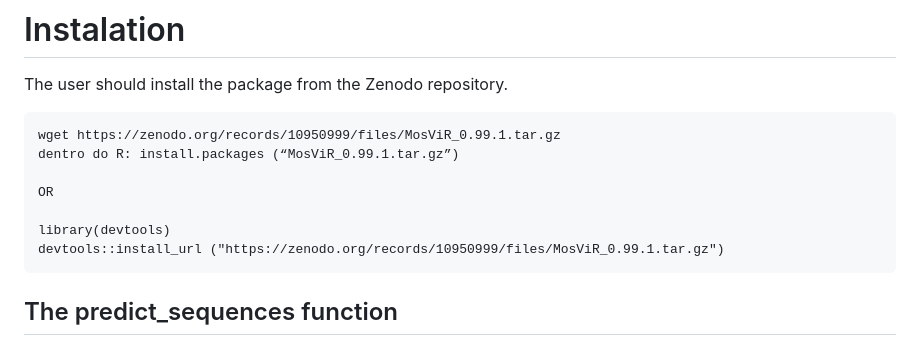
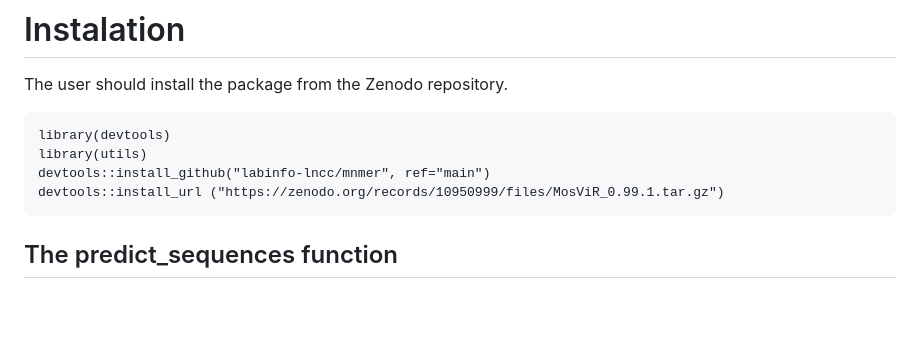
Before and after one commit to labinfo-lncc-br/MosViR, a Markdown page: README.md, the part around the change. Rendered like a GitHub page; blank space fills up the shorter version.

````diff
--- a/README.md
+++ b/README.md
@@ -33,12 +33,9 @@ After the classification, the pipeline produces an output file with probability
 The user should install the package from the Zenodo repository.
 
 ```
-wget https://zenodo.org/records/10950999/files/MosViR_0.99.1.tar.gz
-dentro do R: install.packages (“MosViR_0.99.1.tar.gz”)
-
-OR
-
 library(devtools)
+library(utils)
+devtools::install_github("labinfo-lncc/mnmer", ref="main")
 devtools::install_url ("https://zenodo.org/records/10950999/files/MosViR_0.99.1.tar.gz")
 ```
 
````
